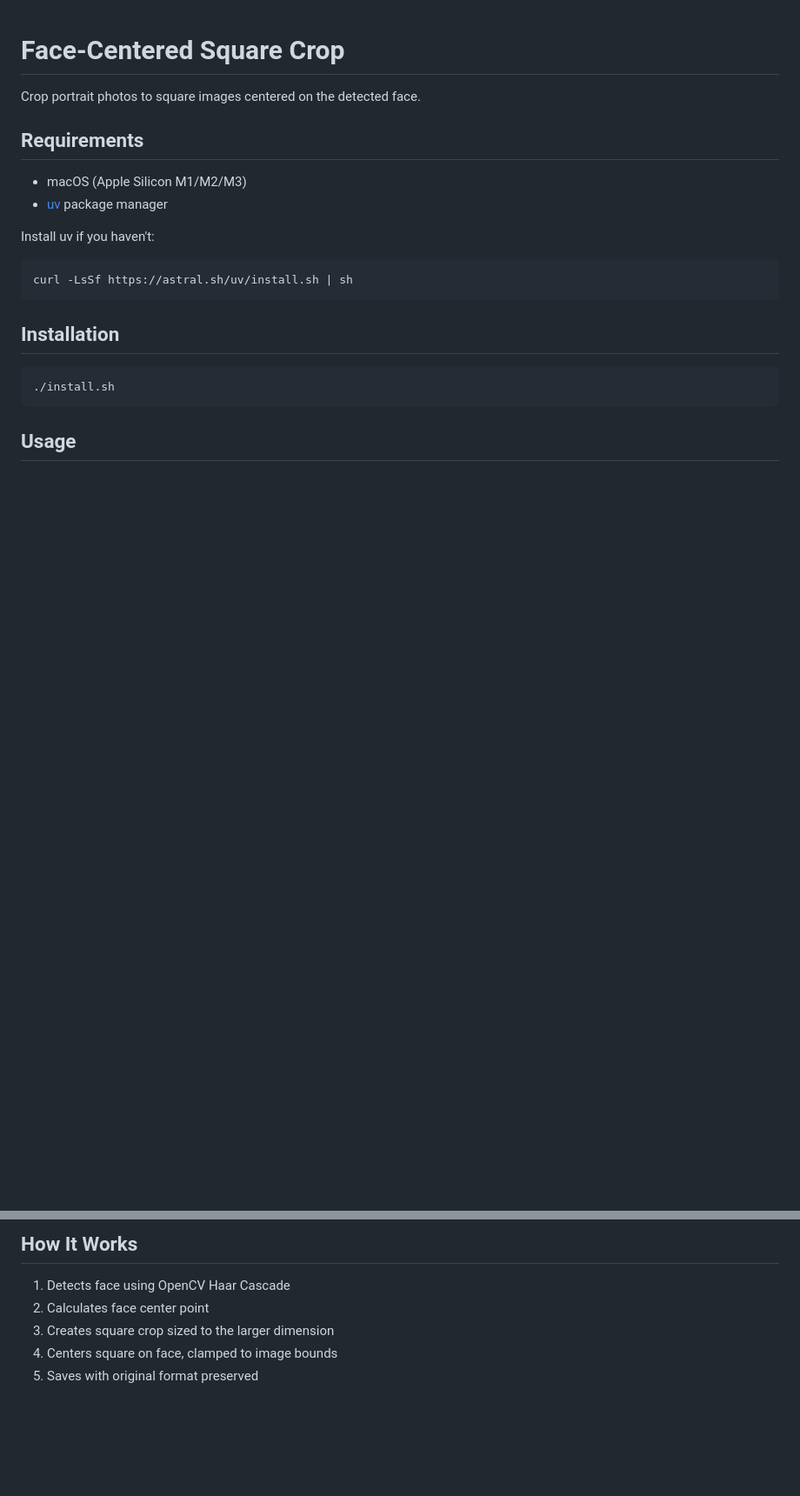
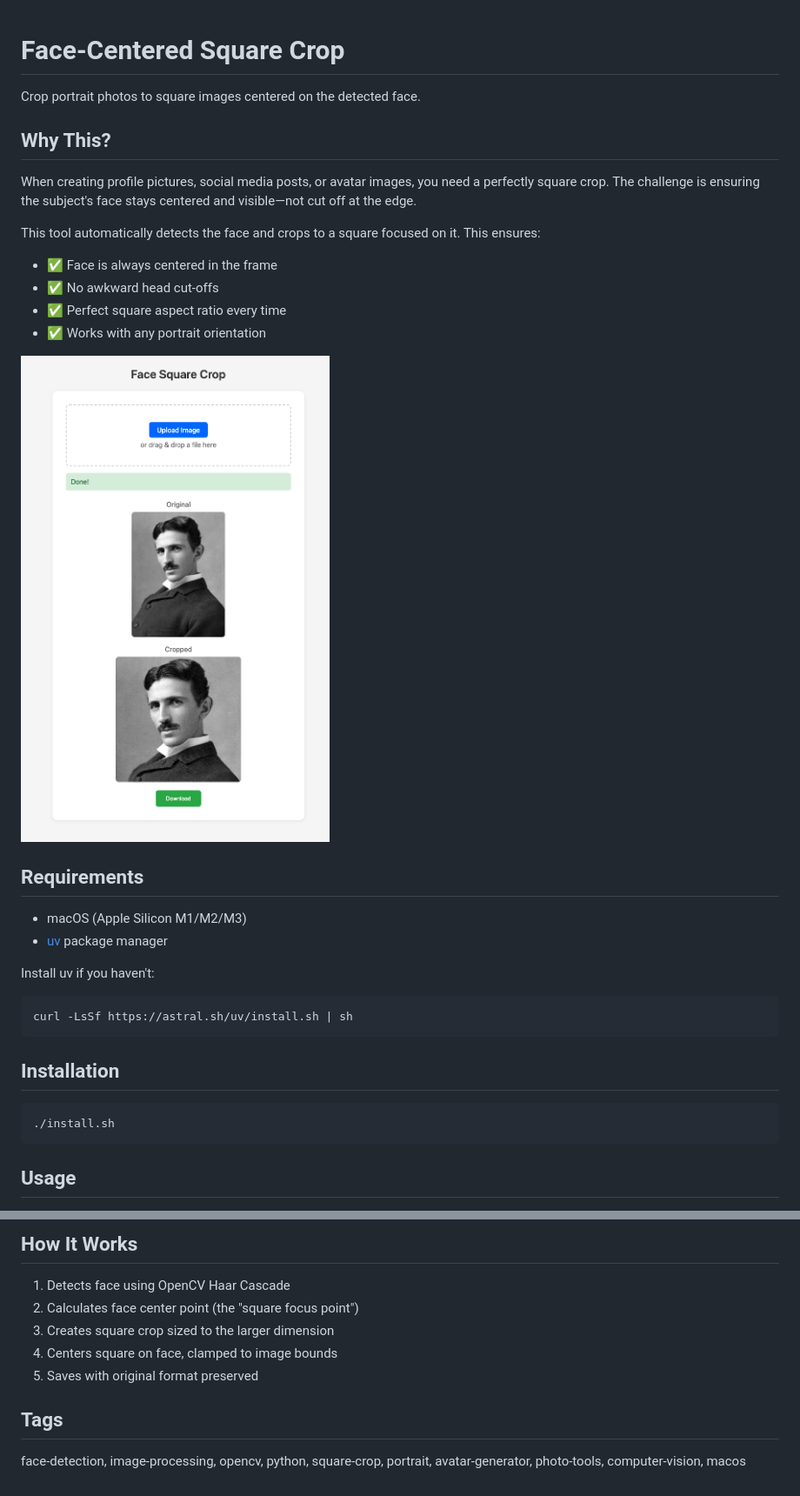
Before and after one commit to kibotu/square-me, a Markdown page: README.md, 2 parts joined by grey strips. Shown at 87% size. Drawn GitHub-style; pictures changed too: docs/screenshot.png (added); blank space fills up the shorter version.

```diff
--- a/README.md
+++ b/README.md
@@ -1,6 +1,18 @@
 # Face-Centered Square Crop
 
 Crop portrait photos to square images centered on the detected face.
+
+## Why This?
+
+When creating profile pictures, social media posts, or avatar images, you need a perfectly square crop. The challenge is ensuring the subject's face stays centered and visible—not cut off at the edge.
+
+This tool automatically detects the face and crops to a square focused on it. This ensures:
+- ✅ Face is always centered in the frame
+- ✅ No awkward head cut-offs
+- ✅ Perfect square aspect ratio every time
+- ✅ Works with any portrait orientation
+
+![Screenshot](docs/screenshot.png)
 
 ## Requirements
 
@@ -49,7 +61,11 @@ The cropped image is saved with `-square` appended to the filename:
 ## How It Works
 
 1. Detects face using OpenCV Haar Cascade
-2. Calculates face center point
+2. Calculates face center point (the "square focus point")
 3. Creates square crop sized to the larger dimension
 4. Centers square on face, clamped to image bounds
 5. Saves with original format preserved
+
+## Tags
+
+face-detection, image-processing, opencv, python, square-crop, portrait, avatar-generator, photo-tools, computer-vision, macos
```
Also changed, not shown: SPEC.md (deleted, +0 -52 lines), 2 other files.
